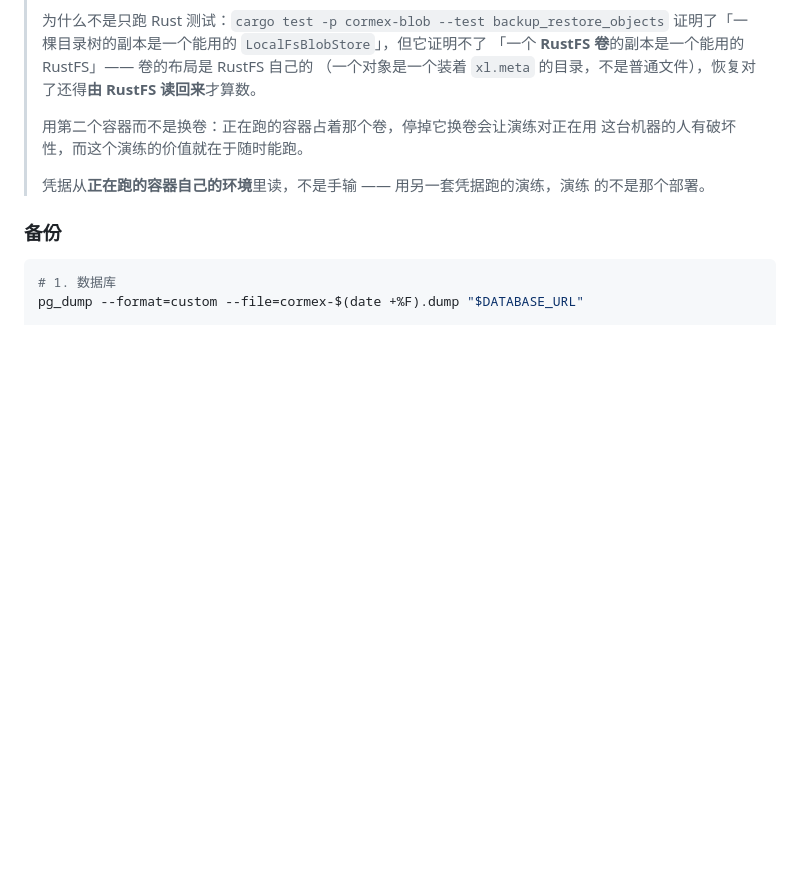
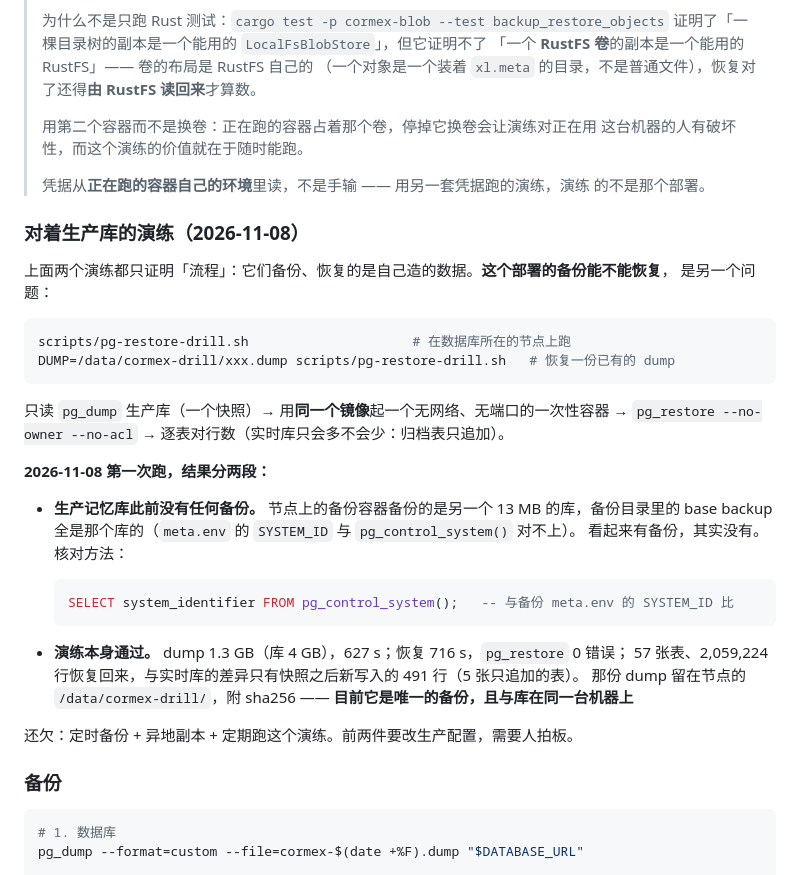
Before and after one commit to weironz/cormex, a Markdown page: docs/operations.md, the part around the change. Drawn GitHub-style; blank space fills up the shorter version.

Commit message:
docs(ops): record the production restore drill
First run against production (2026-11-08): no backup of the memory
database existed (the node's backup container covers a different 13 MB
cluster). The drill itself passed: dump 1.3 GB in 627 s, restore in 716 s
with no pg_restore errors, 57 tables and 2,059,224 rows back, differing
from live only by 491 rows written after the snapshot. Roadmap marks the
backup gap as the largest risk; scheduled backups and an off-site copy
need a decision.

Co-Authored-By: Claude Opus 5.5 <noreply@anthropic.com>
Claude-Session: https://claude.ai/code/session_012FGXSWo9oEB9mbGE3eAZD1

````diff
--- a/docs/operations.md
+++ b/docs/operations.md
@@ -144,6 +144,34 @@ curl -X POST "https://<域名>/api/episodes/<episode_id>/redact?confirm=<episode
 > 凭据从**正在跑的容器自己的环境**里读，不是手输 —— 用另一套凭据跑的演练，演练
 > 的不是那个部署。
 
+### 对着生产库的演练（2026-11-08）
+
+上面两个演练都只证明「流程」：它们备份、恢复的是自己造的数据。**这个部署的备份能不能恢复**，
+是另一个问题：
+
+```bash
+scripts/pg-restore-drill.sh                     # 在数据库所在的节点上跑
+DUMP=/data/cormex-drill/xxx.dump scripts/pg-restore-drill.sh   # 恢复一份已有的 dump
+```
+
+只读 `pg_dump` 生产库（一个快照）→ 用**同一个镜像**起一个无网络、无端口的一次性容器 →
+`pg_restore --no-owner --no-acl` → 逐表对行数（实时库只会多不会少：归档表只追加）。
+
+**2026-11-08 第一次跑，结果分两段：**
+
+- **生产记忆库此前没有任何备份。** 节点上的备份容器备份的是另一个 13 MB 的库，备份目录里的
+  base backup 全是那个库的（`meta.env` 的 `SYSTEM_ID` 与 `pg_control_system()` 对不上）。
+  看起来有备份，其实没有。核对方法：
+
+  ```sql
+  SELECT system_identifier FROM pg_control_system();   -- 与备份 meta.env 的 SYSTEM_ID 比
+  ```
+- **演练本身通过。** dump 1.3 GB（库 4 GB），627 s；恢复 716 s，`pg_restore` 0 错误；
+  57 张表、2,059,224 行恢复回来，与实时库的差异只有快照之后新写入的 491 行（5 张只追加的表）。
+  那份 dump 留在节点的 `/data/cormex-drill/`，附 sha256 —— **目前它是唯一的备份，且与库在同一台机器上**
+
+还欠：定时备份 + 异地副本 + 定期跑这个演练。前两件要改生产配置，需要人拍板。
+
 ### 备份
 
 ```bash
````
Also changed, not shown: docs/roadmap.md (+7 -2 lines).
